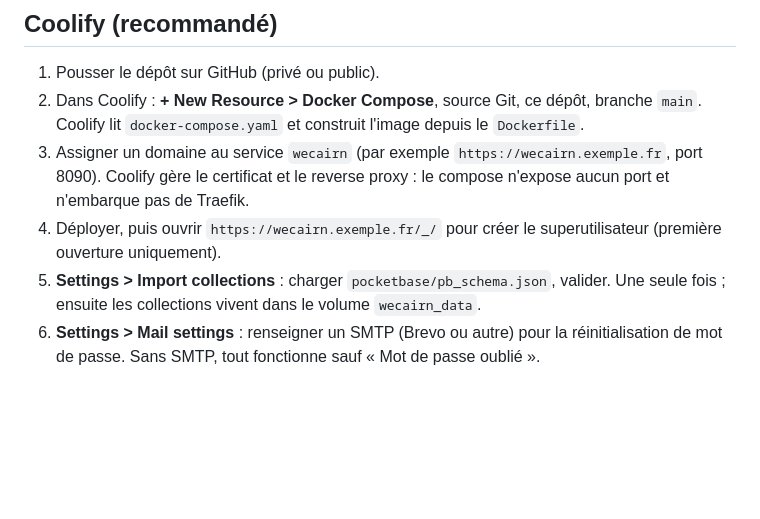
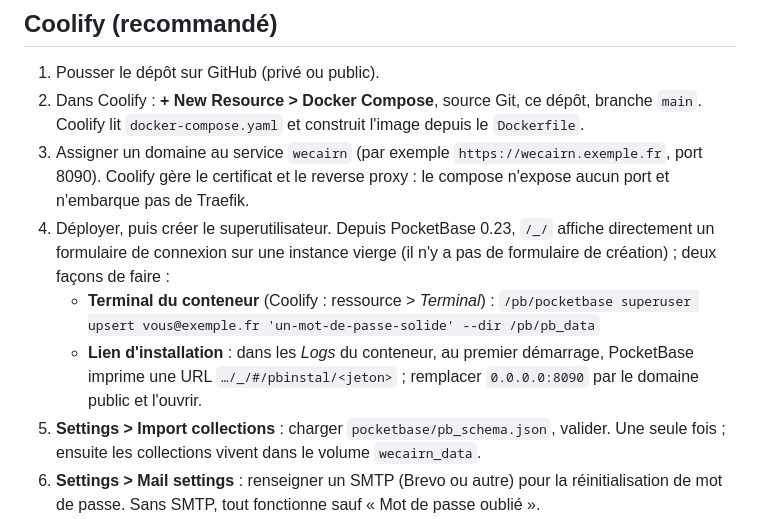
Before and after one commit to mathieu-kosmio/WeCairn, a Markdown page: docs/deploiement.md, the part around the change. GitHub-like rendering; blank space fills up the shorter version.

```diff
--- a/docs/deploiement.md
+++ b/docs/deploiement.md
@@ -7,7 +7,12 @@
    `docker-compose.yaml` et construit l'image depuis le `Dockerfile`.
 3. Assigner un domaine au service `wecairn` (par exemple `https://wecairn.exemple.fr`, port 8090). Coolify gère le
    certificat et le reverse proxy : le compose n'expose aucun port et n'embarque pas de Traefik.
-4. Déployer, puis ouvrir `https://wecairn.exemple.fr/_/` pour créer le superutilisateur (première ouverture uniquement).
+4. Déployer, puis créer le superutilisateur. Depuis PocketBase 0.23, `/_/` affiche directement un formulaire de
+   connexion sur une instance vierge (il n'y a pas de formulaire de création) ; deux façons de faire :
+   - **Terminal du conteneur** (Coolify : ressource > *Terminal*) :
+     `/pb/pocketbase superuser upsert vous@exemple.fr 'un-mot-de-passe-solide' --dir /pb/pb_data`
+   - **Lien d'installation** : dans les *Logs* du conteneur, au premier démarrage, PocketBase imprime une URL
+     `…/_/#/pbinstal/<jeton>` ; remplacer `0.0.0.0:8090` par le domaine public et l'ouvrir.
 5. **Settings > Import collections** : charger `pocketbase/pb_schema.json`, valider. Une seule fois ; ensuite les
    collections vivent dans le volume `wecairn_data`.
 6. **Settings > Mail settings** : renseigner un SMTP (Brevo ou autre) pour la réinitialisation de mot de passe.
```
Also changed, not shown: README.md (+3 -2 lines).
